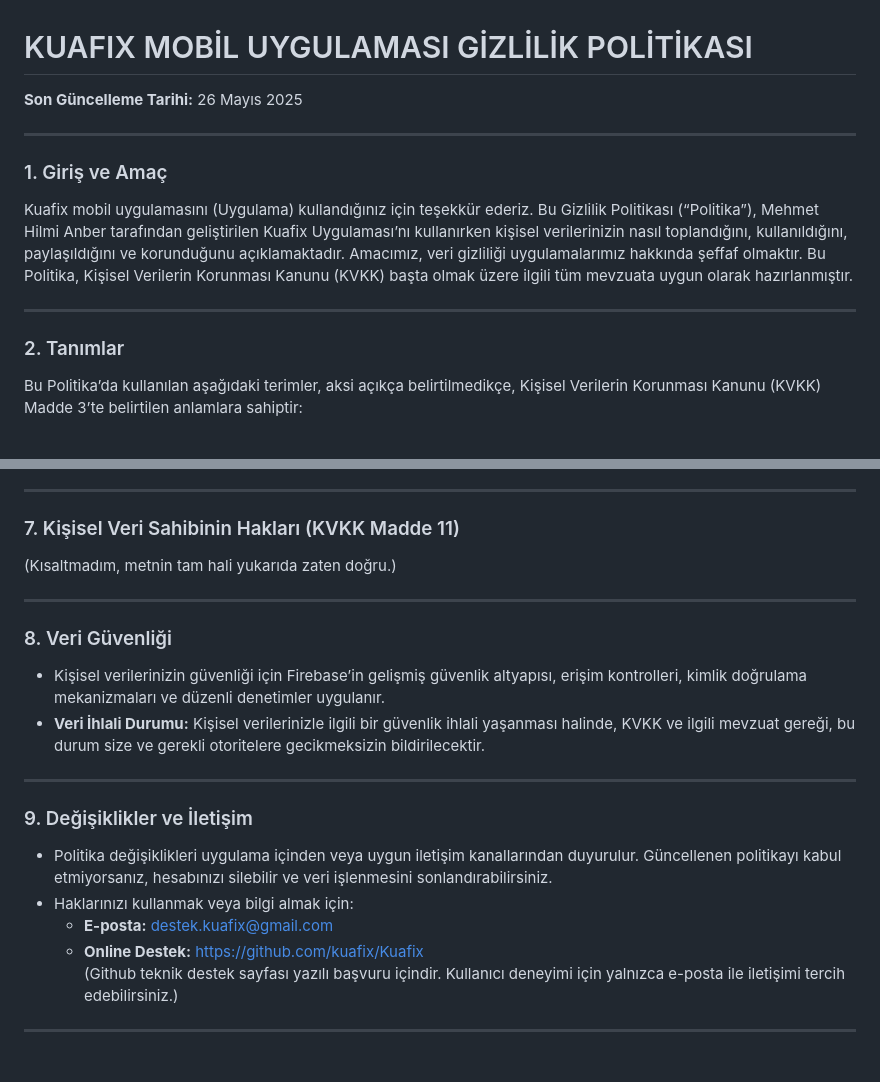
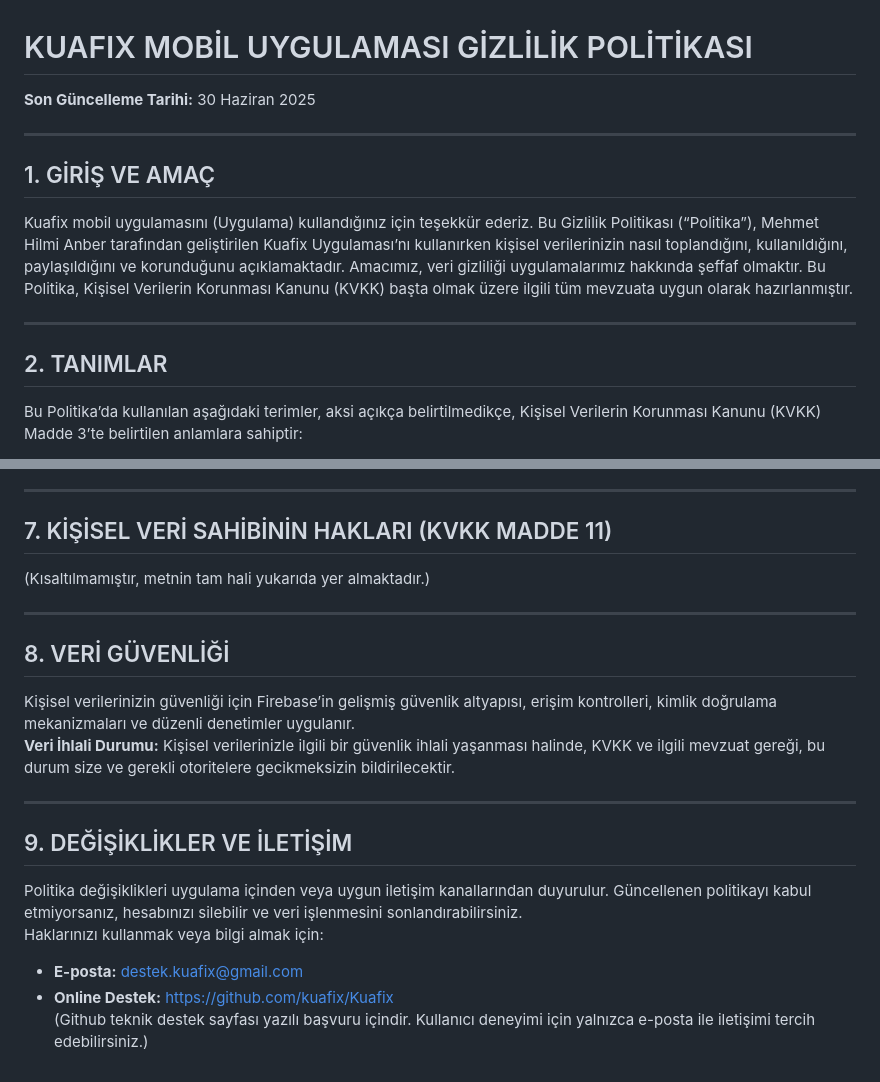
Before and after one commit to kuafix/Kuafix, a Markdown page: PRIVACY_TR.md, 2 parts joined by grey strips. Drawn GitHub-style.

```diff
--- a/PRIVACY_TR.md
+++ b/PRIVACY_TR.md
@@ -1,16 +1,16 @@
 # KUAFIX MOBİL UYGULAMASI GİZLİLİK POLİTİKASI
 
-**Son Güncelleme Tarihi:** 26 Mayıs 2025
+**Son Güncelleme Tarihi:** 30 Haziran 2025
 
 ---
 
-### 1. Giriş ve Amaç
+## 1. GİRİŞ VE AMAÇ
 
 Kuafix mobil uygulamasını (Uygulama) kullandığınız için teşekkür ederiz. Bu Gizlilik Politikası (“Politika”), Mehmet Hilmi Anber tarafından geliştirilen Kuafix Uygulaması’nı kullanırken kişisel verilerinizin nasıl toplandığını, kullanıldığını, paylaşıldığını ve korunduğunu açıklamaktadır. Amacımız, veri gizliliği uygulamalarımız hakkında şeffaf olmaktır. Bu Politika, Kişisel Verilerin Korunması Kanunu (KVKK) başta olmak üzere ilgili tüm mevzuata uygun olarak hazırlanmıştır.
 
 ---
 
-### 2. Tanımlar
+## 2. TANIMLAR
 
 Bu Politika’da kullanılan aşağıdaki terimler, aksi açıkça belirtilmedikçe, Kişisel Verilerin Korunması Kanunu (KVKK) Madde 3’te belirtilen anlamlara sahiptir:
 
@@ -85,24 +96,23 @@ Uygulama kapsamında işlenen kişisel veri kategorileri şunlardır:
 
 ---
 
-### 7. Kişisel Veri Sahibinin Hakları (KVKK Madde 11)
-(Kısaltmadım, metnin tam hali yukarıda zaten doğru.)
+## 7. KİŞİSEL VERİ SAHİBİNİN HAKLARI (KVKK MADDE 11)
+
+(Kısaltılmamıştır, metnin tam hali yukarıda yer almaktadır.)
 
 ---
 
-### 8. Veri Güvenliği
+## 8. VERİ GÜVENLİĞİ
 
-- Kişisel verilerinizin güvenliği için Firebase’in gelişmiş güvenlik altyapısı, erişim kontrolleri, kimlik doğrulama mekanizmaları ve düzenli denetimler uygulanır.
-- **Veri İhlali Durumu:** Kişisel verilerinizle ilgili bir güvenlik ihlali yaşanması halinde, KVKK ve ilgili mevzuat gereği, bu durum size ve gerekli otoritelere gecikmeksizin bildirilecektir.
+Kişisel verilerinizin güvenliği için Firebase’in gelişmiş güvenlik altyapısı, erişim kontrolleri, kimlik doğrulama mekanizmaları ve düzenli denetimler uygulanır.
+**Veri İhlali Durumu:** Kişisel verilerinizle ilgili bir güvenlik ihlali yaşanması halinde, KVKK ve ilgili mevzuat gereği, bu durum size ve gerekli otoritelere gecikmeksizin bildirilecektir.
 
 ---
 
-### 9. Değişiklikler ve İletişim
+## 9. DEĞİŞİKLİKLER VE İLETİŞİM
 
-- Politika değişiklikleri uygulama içinden veya uygun iletişim kanallarından duyurulur. Güncellenen politikayı kabul etmiyorsanız, hesabınızı silebilir ve veri işlenmesini sonlandırabilirsiniz.
-- Haklarınızı kullanmak veya bilgi almak için:
-  - **E-posta:** destek.kuafix@gmail.com
-  - **Online Destek:** https://github.com/kuafix/Kuafix
-  (Github teknik destek sayfası yazılı başvuru içindir. Kullanıcı deneyimi için yalnızca e-posta ile iletişimi tercih edebilirsiniz.)
-
----
+Politika değişiklikleri uygulama içinden veya uygun iletişim kanallarından duyurulur. Güncellenen politikayı kabul etmiyorsanız, hesabınızı silebilir ve veri işlenmesini sonlandırabilirsiniz.
+Haklarınızı kullanmak veya bilgi almak için:
+- **E-posta:** destek.kuafix@gmail.com
+- **Online Destek:** https://github.com/kuafix/Kuafix
+(Github teknik destek sayfası yazılı başvuru içindir. Kullanıcı deneyimi için yalnızca e-posta ile iletişimi tercih edebilirsiniz.)
```
Also changed, not shown: other parts of PRIVACY_TR.md (+38 -27 lines).
